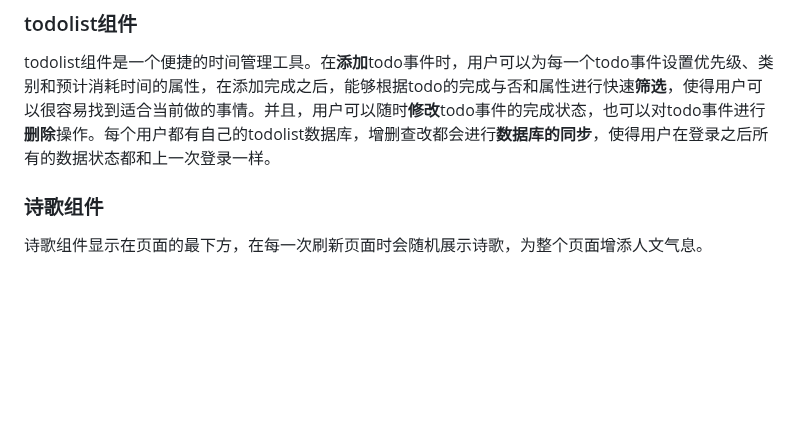
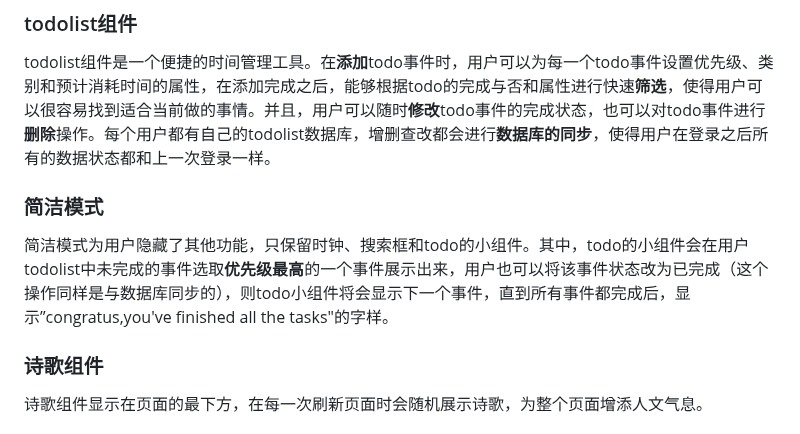
Before and after one commit to young1881/SJTUer, a Markdown page: docs/设计文档.md, the part around the change. Drawn GitHub-style; blank space fills up the shorter version.

Commit message:
添加简洁模式说明

```diff
--- a/docs/设计文档.md
+++ b/docs/设计文档.md
@@ -56,6 +56,10 @@ Git作为是一个开源的分布式版本控制系统，可以有效、高速
 ### todolist组件
 
 todolist组件是一个便捷的时间管理工具。在**添加**todo事件时，用户可以为每一个todo事件设置优先级、类别和预计消耗时间的属性，在添加完成之后，能够根据todo的完成与否和属性进行快速**筛选**，使得用户可以很容易找到适合当前做的事情。并且，用户可以随时**修改**todo事件的完成状态，也可以对todo事件进行**删除**操作。每个用户都有自己的todolist数据库，增删查改都会进行**数据库的同步**，使得用户在登录之后所有的数据状态都和上一次登录一样。
+
+### 简洁模式
+
+简洁模式为用户隐藏了其他功能，只保留时钟、搜索框和todo的小组件。其中，todo的小组件会在用户todolist中未完成的事件选取**优先级最高**的一个事件展示出来，用户也可以将该事件状态改为已完成（这个操作同样是与数据库同步的），则todo小组件将会显示下一个事件，直到所有事件都完成后，显示”congratus,you've finished all the tasks"的字样。
 
 ### 诗歌组件
 
```
